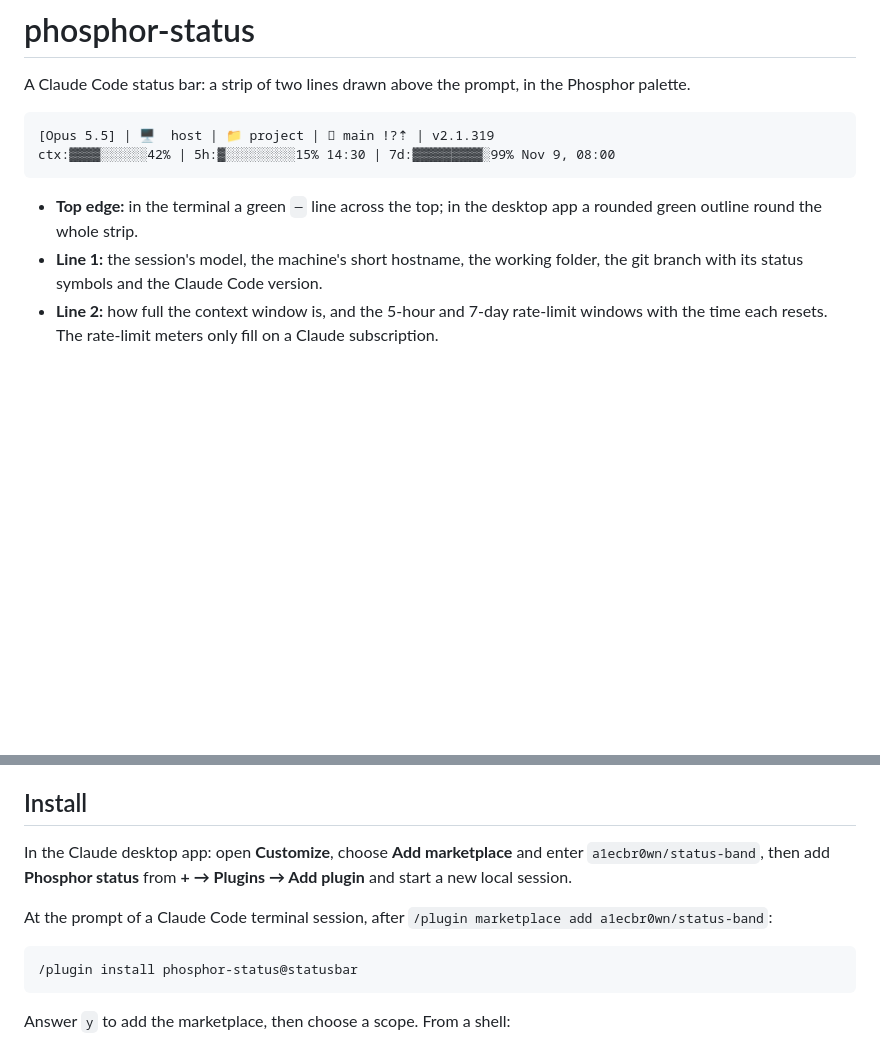
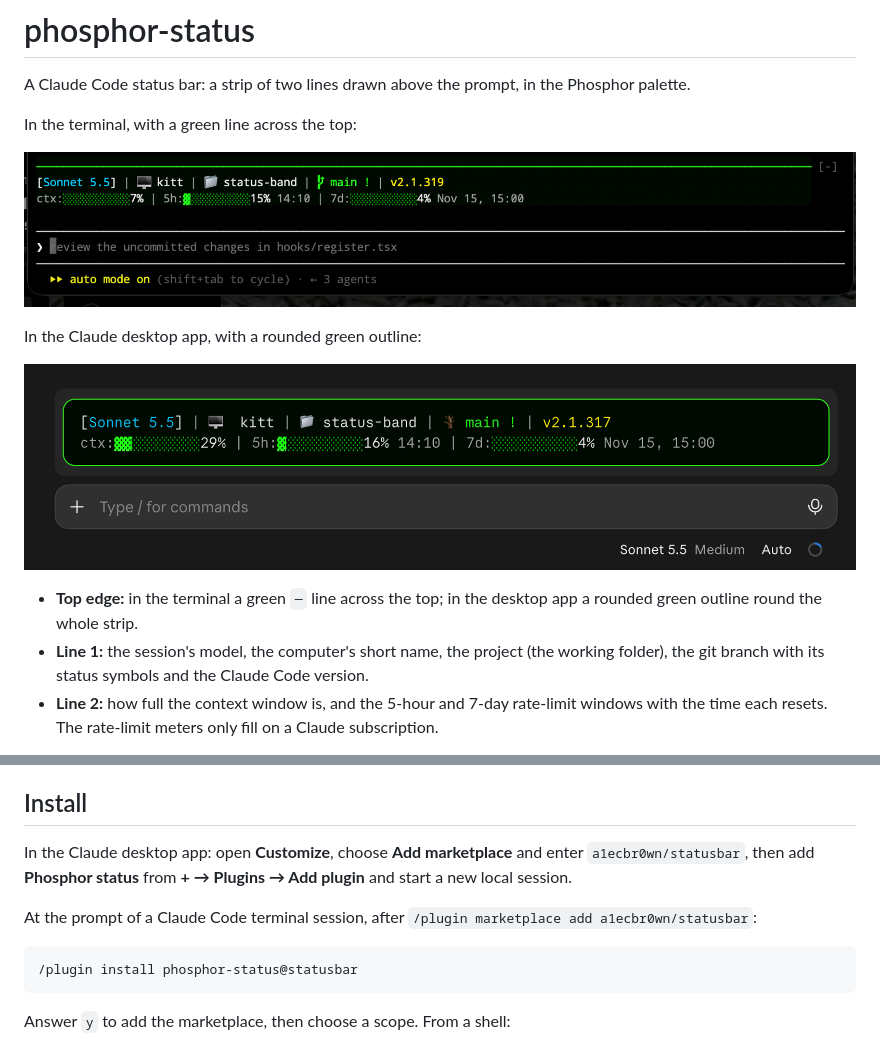
Before and after one commit to a1ecbr0wn/status-band, a Markdown page: README.md, 2 parts joined by grey strips. Drawn GitHub-style; pictures changed too: docs/desktop.png (added), docs/terminal.png (added); blank space fills up the shorter version.

Commit message:
Add screenshots and use the statusbar repository name
Show the terminal and desktop strips as screenshots in the README and
point the install instructions and repository URL at
a1ecbr0wn/statusbar ahead of renaming the repository.

````diff
--- a/README.md
+++ b/README.md
@@ -2,13 +2,16 @@
 
 A Claude Code status bar: a strip of two lines drawn above the prompt, in the Phosphor palette.
 
-```
-[Opus 5.5] | 🖥  host | 📁 project |  main !?⇡ | v2.1.319
-ctx:▓▓▓▓░░░░░░42% | 5h:▓░░░░░░░░░15% 14:30 | 7d:▓▓▓▓▓▓▓▓▓░99% Nov 9, 08:00
-```
+In the terminal, with a green line across the top:
+
+![The status bar in a Claude Code terminal session](docs/terminal.png)
+
+In the Claude desktop app, with a rounded green outline:
+
+![The status bar in the Claude desktop app](docs/desktop.png)
 
 - **Top edge:** in the terminal a green `─` line across the top; in the desktop app a rounded green outline round the whole strip.
-- **Line 1:** the session's model, the machine's short hostname, the working folder, the git branch with its status symbols and the Claude Code version.
+- **Line 1:** the session's model, the computer's short name, the project (the working folder), the git branch with its status symbols and the Claude Code version.
 - **Line 2:** how full the context window is, and the 5-hour and 7-day rate-limit windows with the time each resets. The rate-limit meters only fill on a Claude subscription.
 
 The git segment follows [starship](https://starship.rs)'s `git_status`. It shows the branch (the short hash when detached) and, in this order, whichever of these apply, and nothing outside a repository:
@@ -30,9 +33,9 @@ It redraws whenever the context fill, a rate-limit window or the git status chan
 
 ## Install
 
-In the Claude desktop app: open **Customize**, choose **Add marketplace** and enter `a1ecbr0wn/status-band`, then add **Phosphor status** from **+ → Plugins → Add plugin** and start a new local session.
+In the Claude desktop app: open **Customize**, choose **Add marketplace** and enter `a1ecbr0wn/statusbar`, then add **Phosphor status** from **+ → Plugins → Add plugin** and start a new local session.
 
-At the prompt of a Claude Code terminal session, after `/plugin marketplace add a1ecbr0wn/status-band`:
+At the prompt of a Claude Code terminal session, after `/plugin marketplace add a1ecbr0wn/statusbar`:
 
 ```
 /plugin install phosphor-status@statusbar
````
Also changed, not shown: 2 other files.
